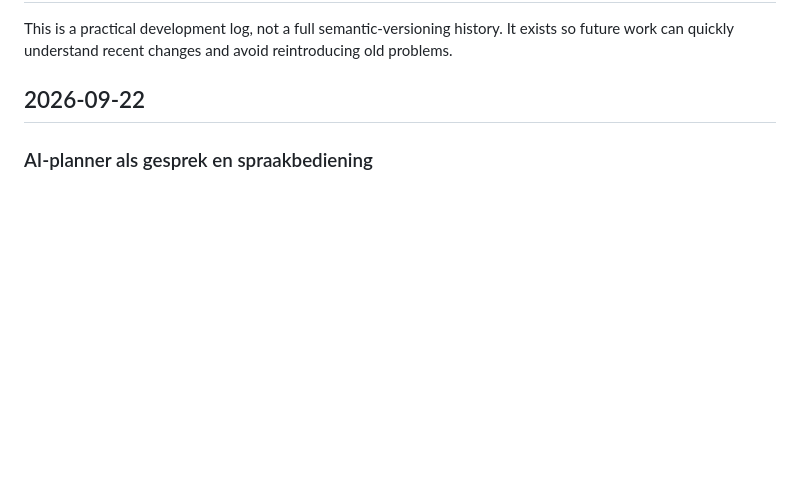
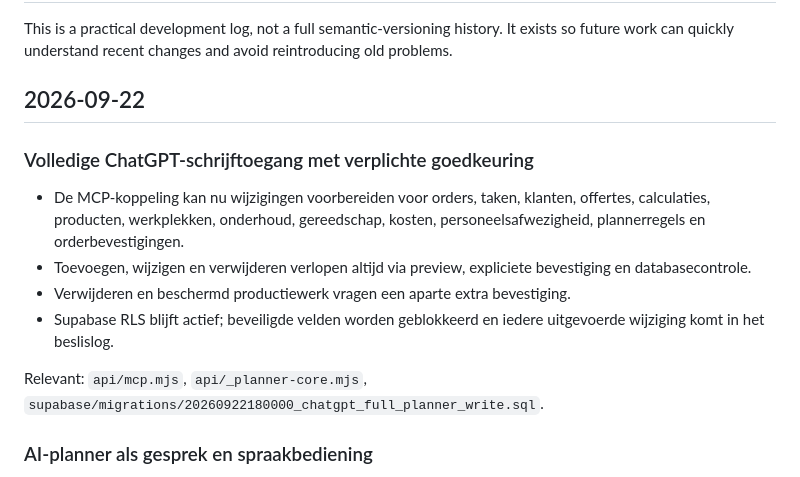
Before and after one commit to rAlabasterPlanning/ralabaster-production-planner, a Markdown page: CHANGELOG.md, the part around the change. GitHub-like rendering; blank space fills up the shorter version.

Commit message:
Add approval-gated full planner write access

```diff
--- a/CHANGELOG.md
+++ b/CHANGELOG.md
@@ -3,6 +3,20 @@
 This is a practical development log, not a full semantic-versioning history. It exists so future work can quickly understand recent changes and avoid reintroducing old problems.
 
 ## 2026-09-22
+
+### Volledige ChatGPT-schrijftoegang met verplichte goedkeuring
+
+- De MCP-koppeling kan nu wijzigingen voorbereiden voor orders, taken, klanten,
+  offertes, calculaties, producten, werkplekken, onderhoud, gereedschap, kosten,
+  personeelsafwezigheid, plannerregels en orderbevestigingen.
+- Toevoegen, wijzigen en verwijderen verlopen altijd via preview, expliciete
+  bevestiging en databasecontrole.
+- Verwijderen en beschermd productiewerk vragen een aparte extra bevestiging.
+- Supabase RLS blijft actief; beveiligde velden worden geblokkeerd en iedere
+  uitgevoerde wijziging komt in het beslislog.
+
+Relevant: `api/mcp.mjs`, `api/_planner-core.mjs`,
+`supabase/migrations/20260922180000_chatgpt_full_planner_write.sql`.
 
 ### AI-planner als gesprek en spraakbediening
 
```
